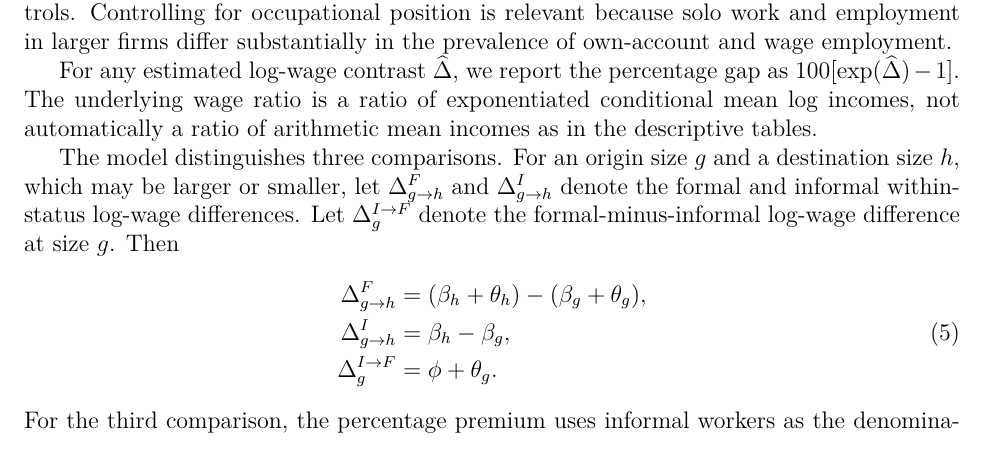
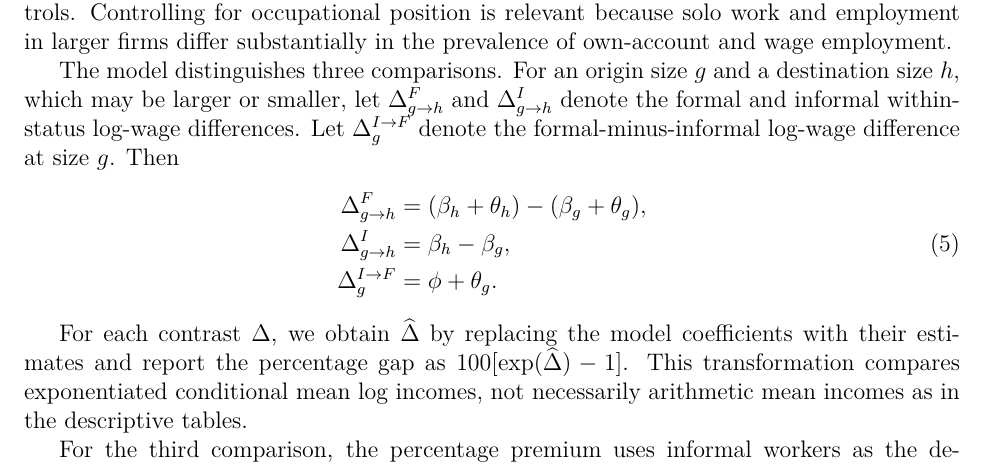
Before and after one commit to oliverpardo1979/Again-Firm-Size-Paper, a LaTeX paper (manuscript_no_author_details.tex, which reads Paper/sections/methodology.tex): part of page 12 of 58, cut so that both start at the same text. Compiled offline with pdfLaTeX.

Commit message:
Define wage contrasts before percentage transformation

```diff
--- a/Paper/sections/methodology.tex
+++ b/Paper/sections/methodology.tex
@@ -66,12 +66,6 @@ in the prevalence of own-account and wage employment. %These controls describe c
 
 %We estimate the preferred model with GEIH expansion weights using the same 5,268,375 observations as Equation~(\ref{eq:common-premium-geography}).
 
-For any estimated log-wage contrast
-\(\widehat{\Delta}\), we report the percentage gap
-as \(100[\exp(\widehat{\Delta})-1]\). The underlying wage ratio is a ratio
-of exponentiated conditional mean log incomes, not automatically a ratio of
-arithmetic mean incomes as in the descriptive tables.
-
 The model distinguishes three comparisons. For an origin size \(g\) and a
 destination size \(h\), which may be larger or smaller, let
 \(\Delta^F_{g\to h}\) and \(\Delta^I_{g\to h}\) denote the formal and
@@ -82,6 +76,13 @@ denote the formal-minus-informal log-wage difference at size \(g\). Then
   \Delta^{I}_{g\to h} &= \beta_h-\beta_g, \label{eq:preferred-contrasts}\\
   \Delta^{I\to F}_{g} &= \phi+\theta_g. \nonumber
 \end{align}
+
+For each contrast \(\Delta\), we obtain \(\widehat{\Delta}\) by replacing
+the model coefficients with their estimates and report the percentage gap
+as \(100[\exp(\widehat{\Delta})-1]\). This transformation compares
+exponentiated conditional mean log incomes, not necessarily arithmetic mean
+incomes as in the descriptive tables.
+
 For the third comparison, the percentage premium uses informal workers as
 the denominator. Changing the omitted size category to 101+ or
 11--19 workers leaves fitted log incomes unchanged. A given pairwise contrast
```
